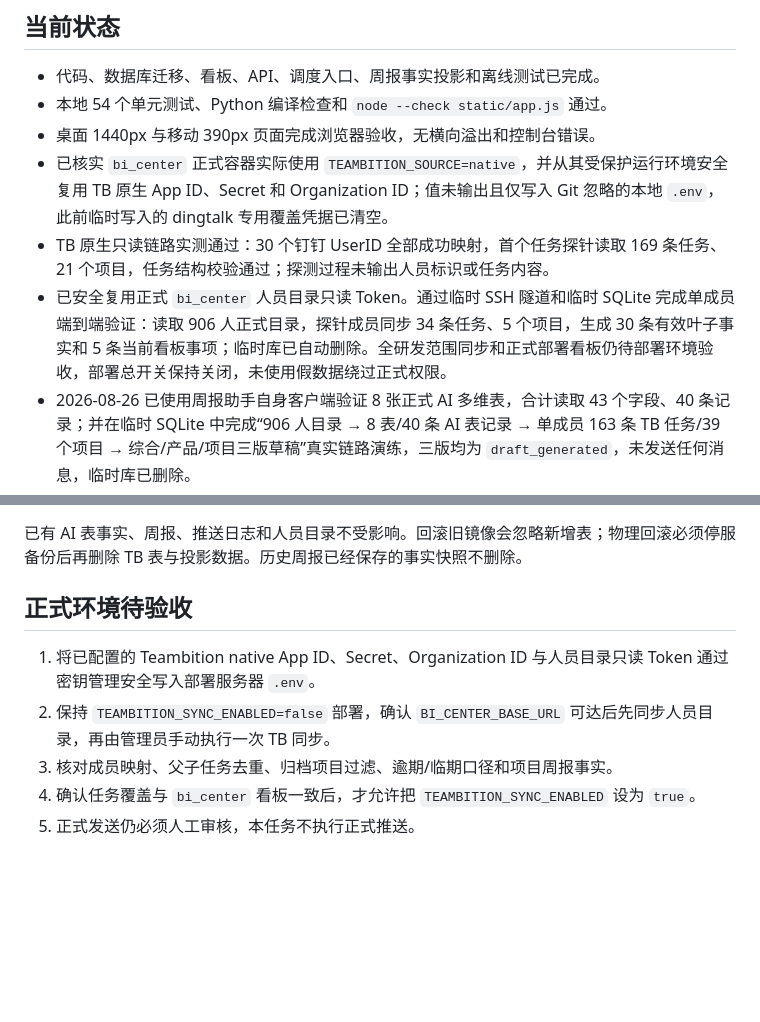
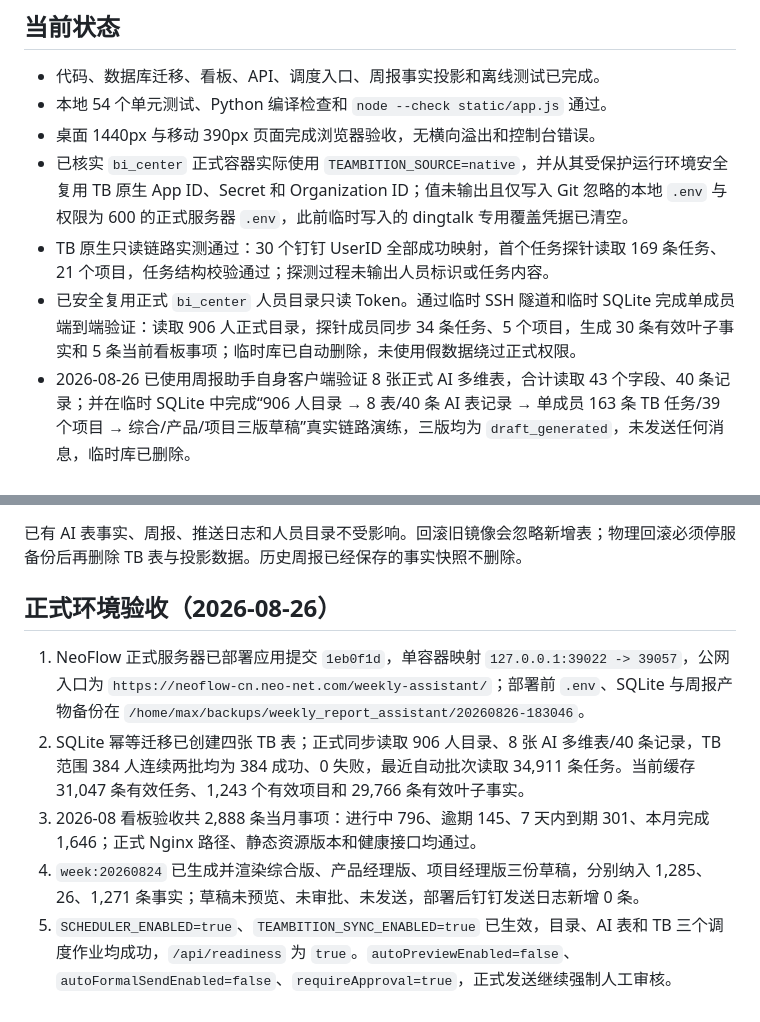
Before and after one commit to Max0314/weekly_report_assistant, a Markdown page: tasks/task-007-teambition-board.md, 2 parts joined by grey strips. Drawn GitHub-style; blank space fills up the shorter version.

Commit message:
docs: record formal Teambition deployment

```diff
--- a/tasks/task-007-teambition-board.md
+++ b/tasks/task-007-teambition-board.md
@@ -12,9 +12,9 @@
 - 代码、数据库迁移、看板、API、调度入口、周报事实投影和离线测试已完成。
 - 本地 54 个单元测试、Python 编译检查和 `node --check static/app.js` 通过。
 - 桌面 1440px 与移动 390px 页面完成浏览器验收，无横向溢出和控制台错误。
-- 已核实 `bi_center` 正式容器实际使用 `TEAMBITION_SOURCE=native`，并从其受保护运行环境安全复用 TB 原生 App ID、Secret 和 Organization ID；值未输出且仅写入 Git 忽略的本地 `.env`，此前临时写入的 dingtalk 专用覆盖凭据已清空。
+- 已核实 `bi_center` 正式容器实际使用 `TEAMBITION_SOURCE=native`，并从其受保护运行环境安全复用 TB 原生 App ID、Secret 和 Organization ID；值未输出且仅写入 Git 忽略的本地 `.env` 与权限为 600 的正式服务器 `.env`，此前临时写入的 dingtalk 专用覆盖凭据已清空。
 - TB 原生只读链路实测通过：30 个钉钉 UserID 全部成功映射，首个任务探针读取 169 条任务、21 个项目，任务结构校验通过；探测过程未输出人员标识或任务内容。
-- 已安全复用正式 `bi_center` 人员目录只读 Token。通过临时 SSH 隧道和临时 SQLite 完成单成员端到端验证：读取 906 人正式目录，探针成员同步 34 条任务、5 个项目，生成 30 条有效叶子事实和 5 条当前看板事项；临时库已自动删除。全研发范围同步和正式部署看板仍待部署环境验收，部署总开关保持关闭，未使用假数据绕过正式权限。
+- 已安全复用正式 `bi_center` 人员目录只读 Token。通过临时 SSH 隧道和临时 SQLite 完成单成员端到端验证：读取 906 人正式目录，探针成员同步 34 条任务、5 个项目，生成 30 条有效叶子事实和 5 条当前看板事项；临时库已自动删除，未使用假数据绕过正式权限。
 - 2026-08-26 已使用周报助手自身客户端验证 8 张正式 AI 多维表，合计读取 43 个字段、40 条记录；并在临时 SQLite 中完成“906 人目录 → 8 表/40 条 AI 表记录 → 单成员 163 条 TB 任务/39 个项目 → 综合/产品/项目三版草稿”真实链路演练，三版均为 `draft_generated`，未发送任何消息，临时库已删除。
 - 调度器已增加双快照门禁：AI 表快照不再把 TB 投影误计为非空；只要 TB 被配置为纳入周报，最近 TB 批次就必须成功或部分成功、未过期且至少有一名成员成功，否则自动生成和自动预览均被阻断。关闭自动同步不会绕过该门禁。
 
@@ -28,10 +28,10 @@
 
 已有 AI 表事实、周报、推送日志和人员目录不受影响。回滚旧镜像会忽略新增表；物理回滚必须停服备份后再删除 TB 表与投影数据。历史周报已经保存的事实快照不删除。
 
-## 正式环境待验收
+## 正式环境验收（2026-08-26）
 
-1. 将已配置的 Teambition native App ID、Secret、Organization ID 与人员目录只读 Token 通过密钥管理安全写入部署服务器 `.env`。
-2. 保持 `TEAMBITION_SYNC_ENABLED=false` 部署，确认 `BI_CENTER_BASE_URL` 可达后先同步人员目录，再由管理员手动执行一次 TB 同步。
-3. 核对成员映射、父子任务去重、归档项目过滤、逾期/临期口径和项目周报事实。
-4. 确认任务覆盖与 `bi_center` 看板一致后，才允许把 `TEAMBITION_SYNC_ENABLED` 设为 `true`。
-5. 正式发送仍必须人工审核，本任务不执行正式推送。
+1. NeoFlow 正式服务器已部署应用提交 `1eb0f1d`，单容器映射 `127.0.0.1:39022 -> 39057`，公网入口为 `https://neoflow-cn.neo-net.com/weekly-assistant/`；部署前 `.env`、SQLite 与周报产物备份在 `/home/max/backups/weekly_report_assistant/20260826-183046`。
+2. SQLite 幂等迁移已创建四张 TB 表；正式同步读取 906 人目录、8 张 AI 多维表/40 条记录，TB 范围 384 人连续两批均为 384 成功、0 失败，最近自动批次读取 34,911 条任务。当前缓存 31,047 条有效任务、1,243 个有效项目和 29,766 条有效叶子事实。
+3. 2026-08 看板验收共 2,888 条当月事项：进行中 796、逾期 145、7 天内到期 301、本月完成 1,646；正式 Nginx 路径、静态资源版本和健康接口均通过。
+4. `week:20260824` 已生成并渲染综合版、产品经理版、项目经理版三份草稿，分别纳入 1,285、26、1,271 条事实；草稿未预览、未审批、未发送，部署后钉钉发送日志新增 0 条。
+5. `SCHEDULER_ENABLED=true`、`TEAMBITION_SYNC_ENABLED=true` 已生效，目录、AI 表和 TB 三个调度作业均成功，`/api/readiness` 为 `true`。`autoPreviewEnabled=false`、`autoFormalSendEnabled=false`、`requireApproval=true`，正式发送继续强制人工审核。
```
